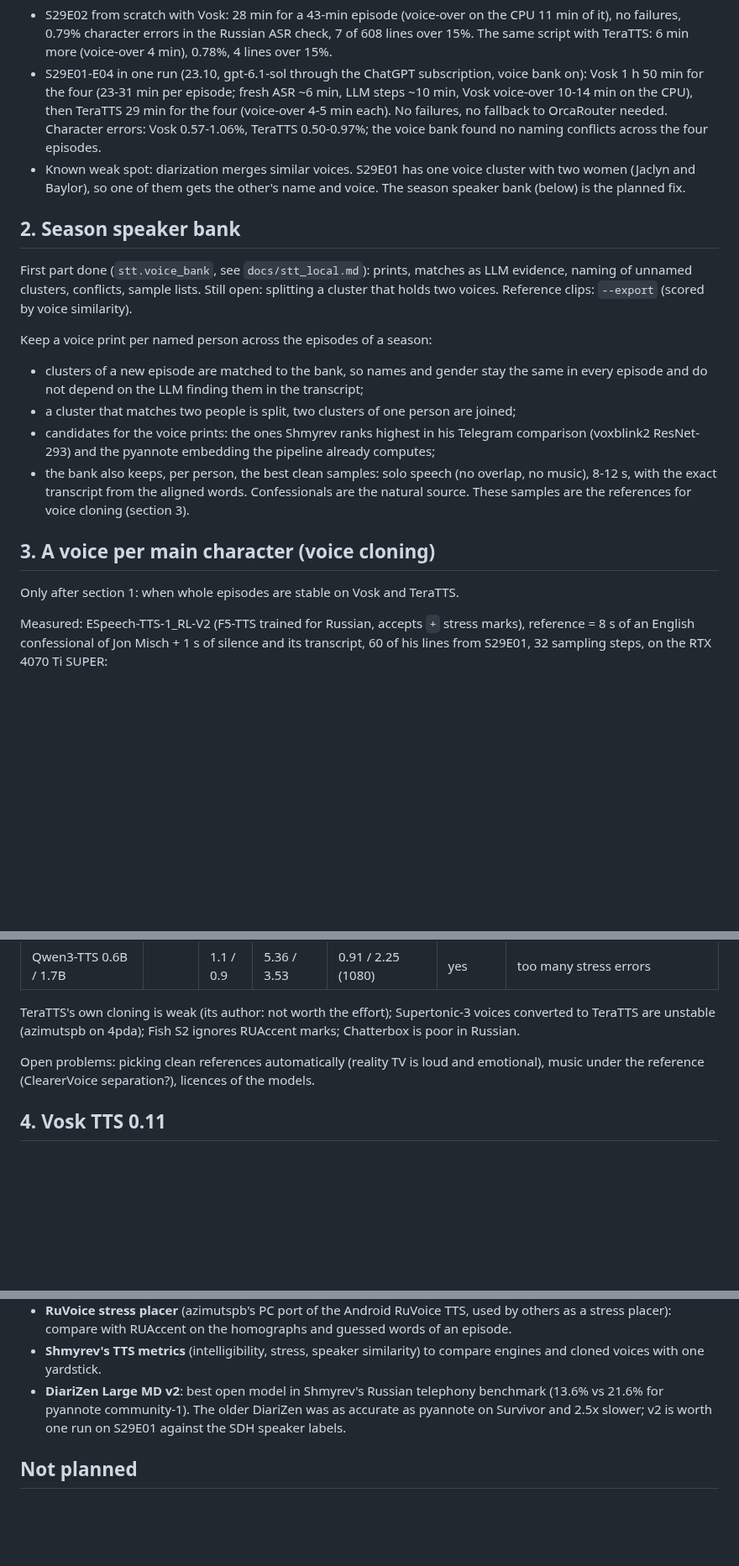
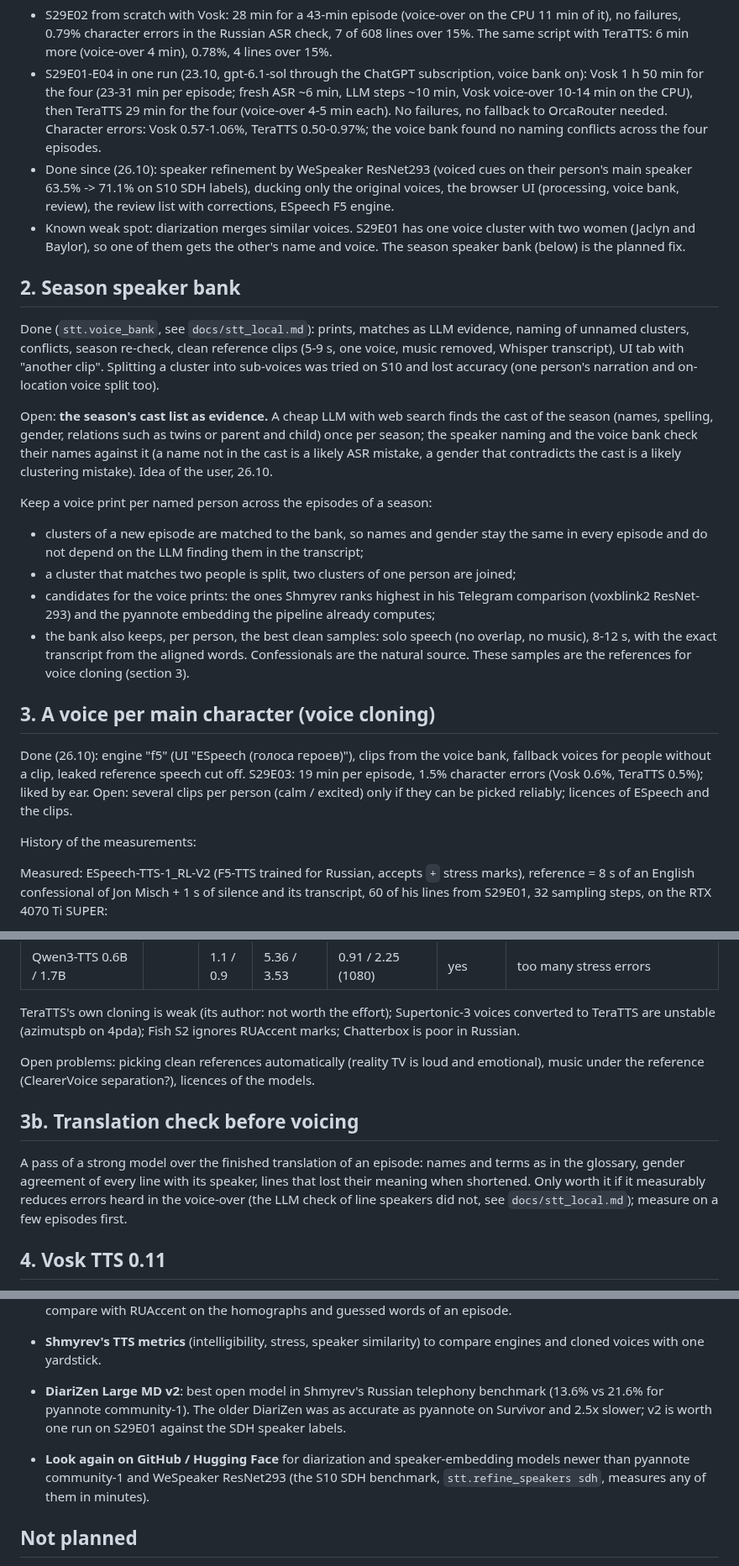
Before and after one commit to AngryBearr/subs_voiceover_vosk_tts, a Markdown page: docs/roadmap.md, 3 parts joined by grey strips. Shown at 84% size. Drawn GitHub-style; blank space fills up the shorter version.

Commit message:
docs(roadmap): status after 26.10, cast list idea, translation check, model search
Co-Authored-By: Claude Opus 5.5 <noreply@anthropic.com>

```diff
--- a/docs/roadmap.md
+++ b/docs/roadmap.md
@@ -15,15 +15,25 @@ The first goal: any episode of a season, from the video to the mkv, without manu
   Vosk voice-over 10-14 min on the CPU), then TeraTTS 29 min for the four (voice-over 4-5 min
   each). No failures, no fallback to OrcaRouter needed. Character errors: Vosk 0.57-1.06%,
   TeraTTS 0.50-0.97%; the voice bank found no naming conflicts across the four episodes.
+- Done since (26.10): speaker refinement by WeSpeaker ResNet293 (voiced cues on their person's
+  main speaker 63.5% -> 71.1% on S10 SDH labels), ducking only the original voices, the browser
+  UI (processing, voice bank, review), the review list with corrections, ESpeech F5 engine.
 - Known weak spot: diarization merges similar voices. S29E01 has one voice cluster with two
   women (Jaclyn and Baylor), so one of them gets the other's name and voice. The season
   speaker bank (below) is the planned fix.
 
 ## 2. Season speaker bank
 
-First part done (`stt.voice_bank`, see `docs/stt_local.md`): prints, matches as LLM
-evidence, naming of unnamed clusters, conflicts, sample lists. Still open: splitting a
-cluster that holds two voices. Reference clips: `--export` (scored by voice similarity).
+Done (`stt.voice_bank`, see `docs/stt_local.md`): prints, matches as LLM evidence, naming of
+unnamed clusters, conflicts, season re-check, clean reference clips (5-9 s, one voice, music
+removed, Whisper transcript), UI tab with "another clip". Splitting a cluster into sub-voices
+was tried on S10 and lost accuracy (one person's narration and on-location voice split too).
+
+Open: **the season's cast list as evidence.** A cheap LLM with web search finds the cast of the
+season (names, spelling, gender, relations such as twins or parent and child) once per season;
+the speaker naming and the voice bank check their names against it (a name not in the cast is
+a likely ASR mistake, a gender that contradicts the cast is a likely clustering mistake).
+Idea of the user, 26.10.
 
 Keep a voice print per named person across the episodes of a season:
 
@@ -38,7 +48,12 @@ Keep a voice print per named person across the episodes of a season:
 
 ## 3. A voice per main character (voice cloning)
 
-Only after section 1: when whole episodes are stable on Vosk and TeraTTS.
+Done (26.10): engine "f5" (UI "ESpeech (голоса героев)"), clips from the voice bank, fallback
+voices for people without a clip, leaked reference speech cut off. S29E03: 19 min per episode,
+1.5% character errors (Vosk 0.6%, TeraTTS 0.5%); liked by ear. Open: several clips per person
+(calm / excited) only if they can be picked reliably; licences of ESpeech and the clips.
+
+History of the measurements:
 
 Measured: ESpeech-TTS-1_RL-V2 (F5-TTS trained for Russian, accepts `+` stress marks),
 reference = 8 s of an English confessional of Jon Misch + 1 s of silence and its transcript,
@@ -85,6 +100,13 @@ in Russian.
 Open problems: picking clean references automatically (reality TV is loud and emotional),
 music under the reference (ClearerVoice separation?), licences of the models.
 
+## 3b. Translation check before voicing
+
+A pass of a strong model over the finished translation of an episode: names and terms as in the
+glossary, gender agreement of every line with its speaker, lines that lost their meaning when
+shortened. Only worth it if it measurably reduces errors heard in the voice-over (the LLM check
+of line speakers did not, see `docs/stt_local.md`); measure on a few episodes first.
+
 ## 4. Vosk TTS 0.11
 
 Shmyrev's table of 20.10.2026 lists Vosk TTS 0.11: same speed as 0.10, fewer stress errors
@@ -126,6 +148,10 @@ So that a new user only clones the branch, runs one script and then works in the
   21.6% for pyannote community-1). The older DiariZen was as accurate as pyannote on Survivor
   and 2.5x slower; v2 is worth one run on S29E01 against the SDH speaker labels.
 
+- **Look again on GitHub / Hugging Face** for diarization and speaker-embedding models newer
+  than pyannote community-1 and WeSpeaker ResNet293 (the S10 SDH benchmark,
+  `stt.refine_speakers sdh`, measures any of them in minutes).
+
 ## Not planned
 
 - **MOSS-Transcribe-Diarize as a third input of the ASR fusion.** It would be one more full run
```
